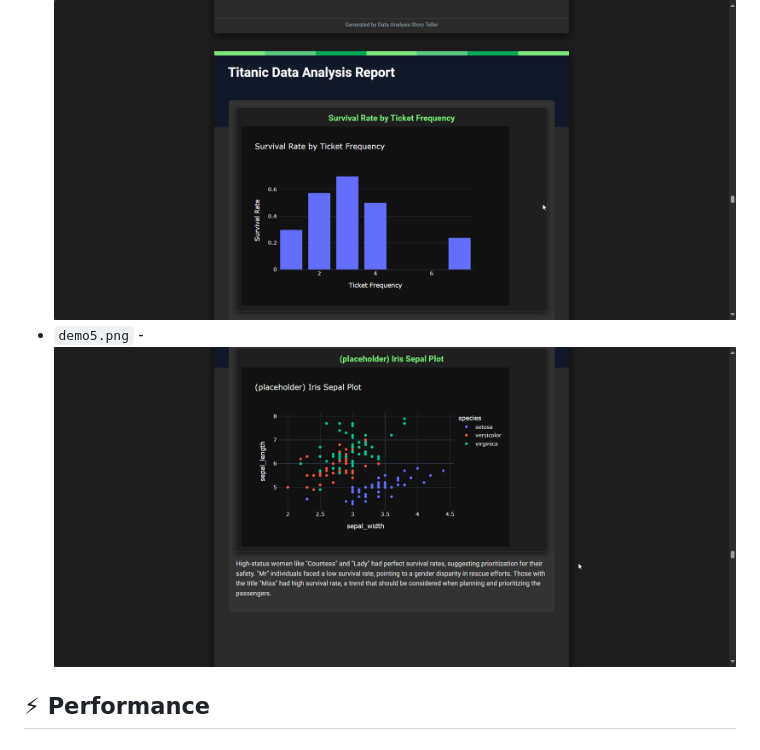
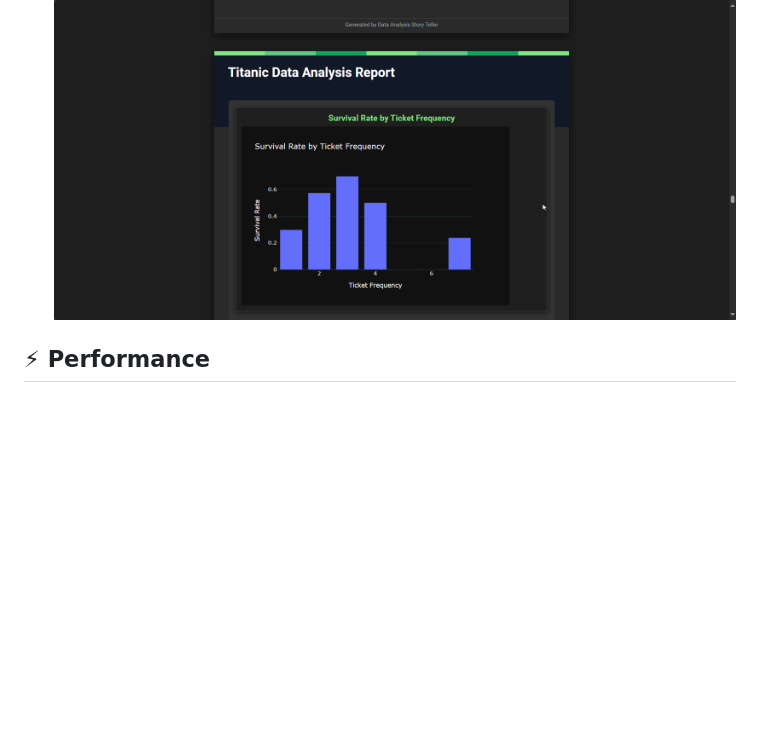
Before and after one commit to DeepActionPotential/TheDataAlchemist, a Markdown page: README.md, the part around the change printed below. Rendered like a GitHub page; blank space fills up the shorter version.

Commit message:
Update README to remove demo5.png reference
Removed demo5.png from the images list in README.md.

```diff
--- a/README.md
+++ b/README.md
@@ -183,7 +183,6 @@ The `demo/` folder contains comprehensive demonstration materials:
 - `demo2.png` - ![Demo 2](./demo/demo2.png)
 - `demo3.png` - ![Demo 3](./demo/demo3.png)
 - `demo4.png` - ![Demo 4](./demo/demo4.png)
-- `demo5.png` - ![Demo 5](./demo/demo5.png)
 
 
 ## ⚡ Performance
```
Also changed, not shown: other parts of README.md (+1 -1 lines).
